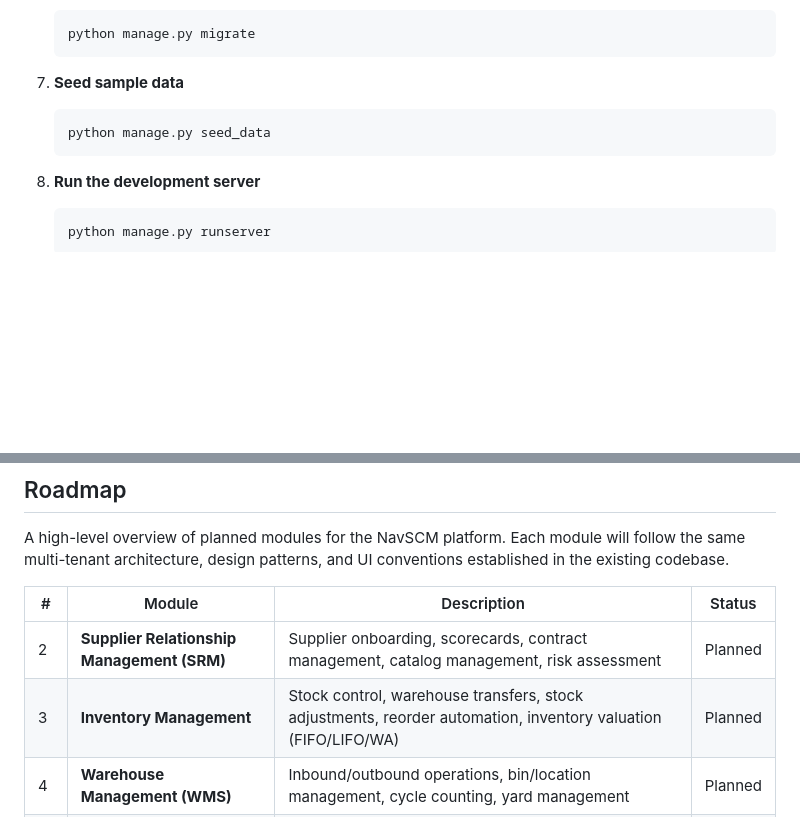
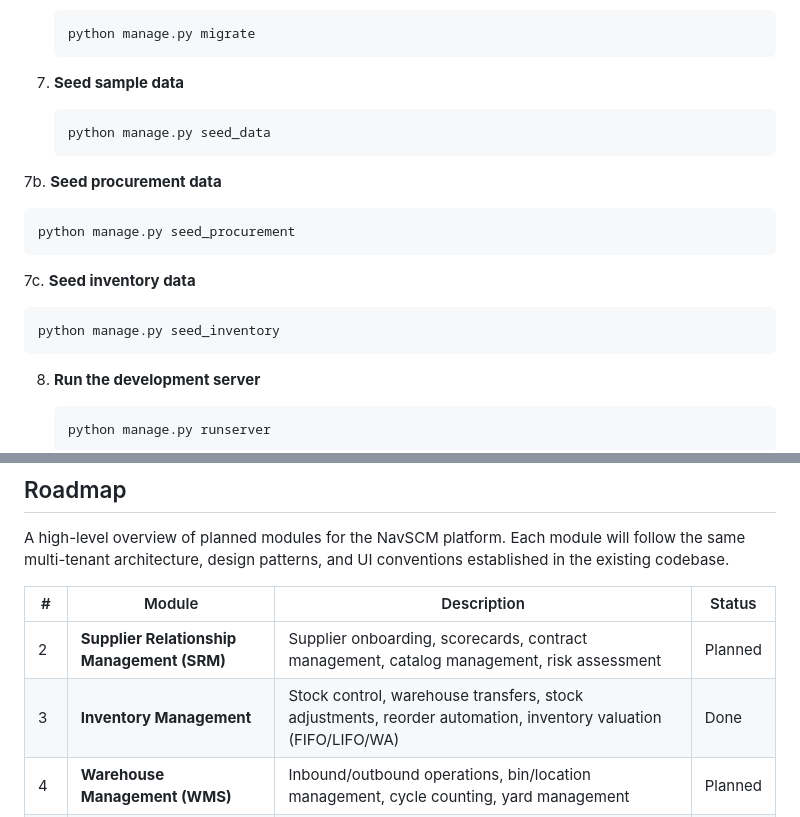
Before and after one commit to Navaid-KloneIT/NavSCM, a Markdown page: README.md, 2 parts joined by grey strips. Drawn GitHub-style; blank space fills up the shorter version.

````diff
--- a/README.md
+++ b/README.md
@@ -129,6 +140,16 @@ Manages the purchasing of goods and services to ensure cost-effectiveness and ti
    python manage.py seed_data
    ```
 
+7b. **Seed procurement data**
+   ```bash
+   python manage.py seed_procurement
+   ```
+
+7c. **Seed inventory data**
+   ```bash
+   python manage.py seed_inventory
+   ```
+
 8. **Run the development server**
    ```bash
    python manage.py runserver
@@ -213,7 +247,7 @@ A high-level overview of planned modules for the NavSCM platform. Each module wi
 | # | Module | Description | Status |
 |---|--------|-------------|--------|
 | 2 | **Supplier Relationship Management (SRM)** | Supplier onboarding, scorecards, contract management, catalog management, risk assessment | Planned |
-| 3 | **Inventory Management** | Stock control, warehouse transfers, stock adjustments, reorder automation, inventory valuation (FIFO/LIFO/WA) | Planned |
+| 3 | **Inventory Management** | Stock control, warehouse transfers, stock adjustments, reorder automation, inventory valuation (FIFO/LIFO/WA) | Done |
 | 4 | **Warehouse Management (WMS)** | Inbound/outbound operations, bin/location management, cycle counting, yard management | Planned |
 | 5 | **Order Management (OMS)** | Order capture, validation, allocation, backorder management, customer notifications | Planned |
 | 6 | **Transportation Management (TMS)** | Route planning, freight audit, carrier management, shipment tracking, load optimization | Planned |
````
Also changed, not shown: other parts of README.md (+38 -14 lines).
